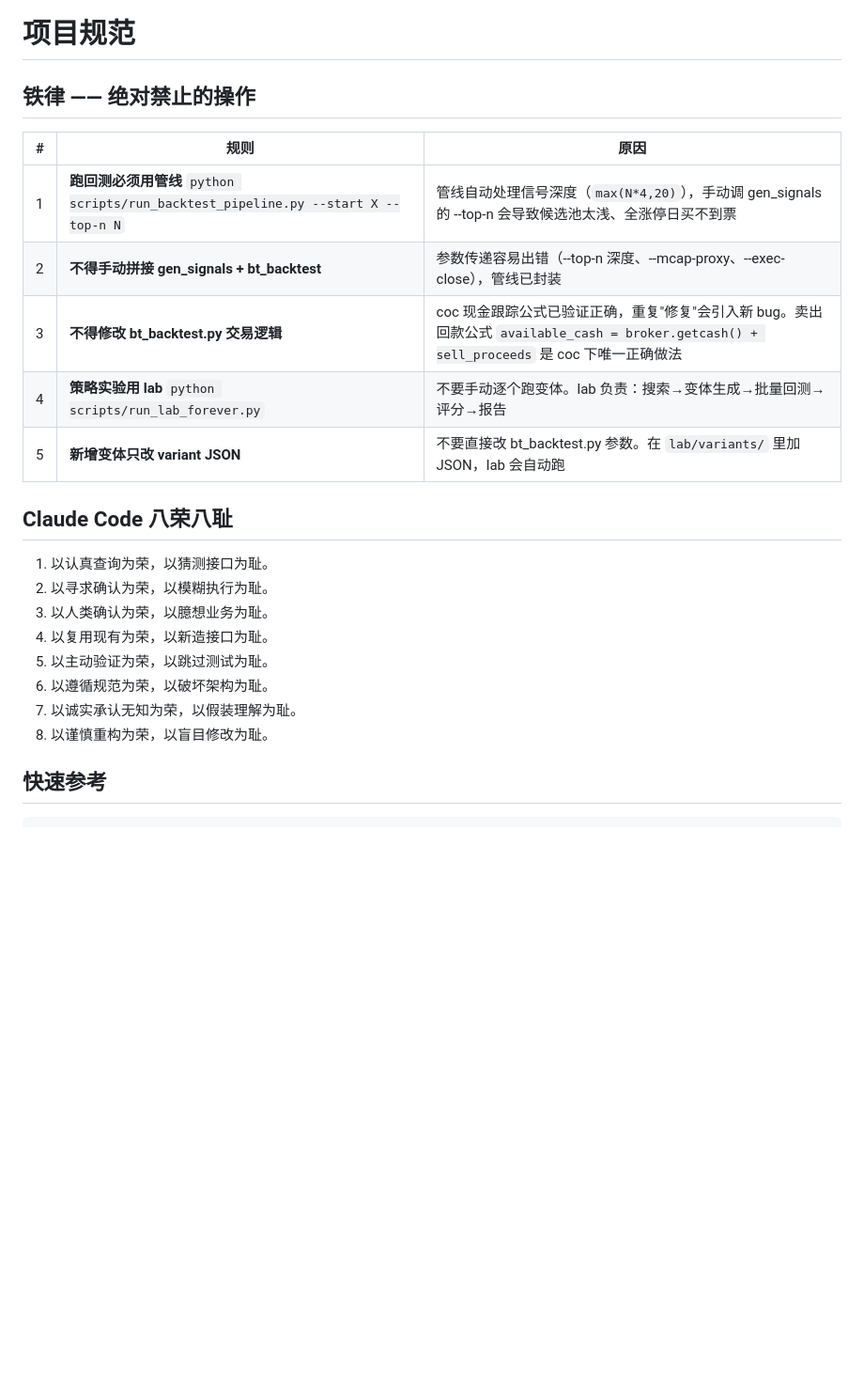
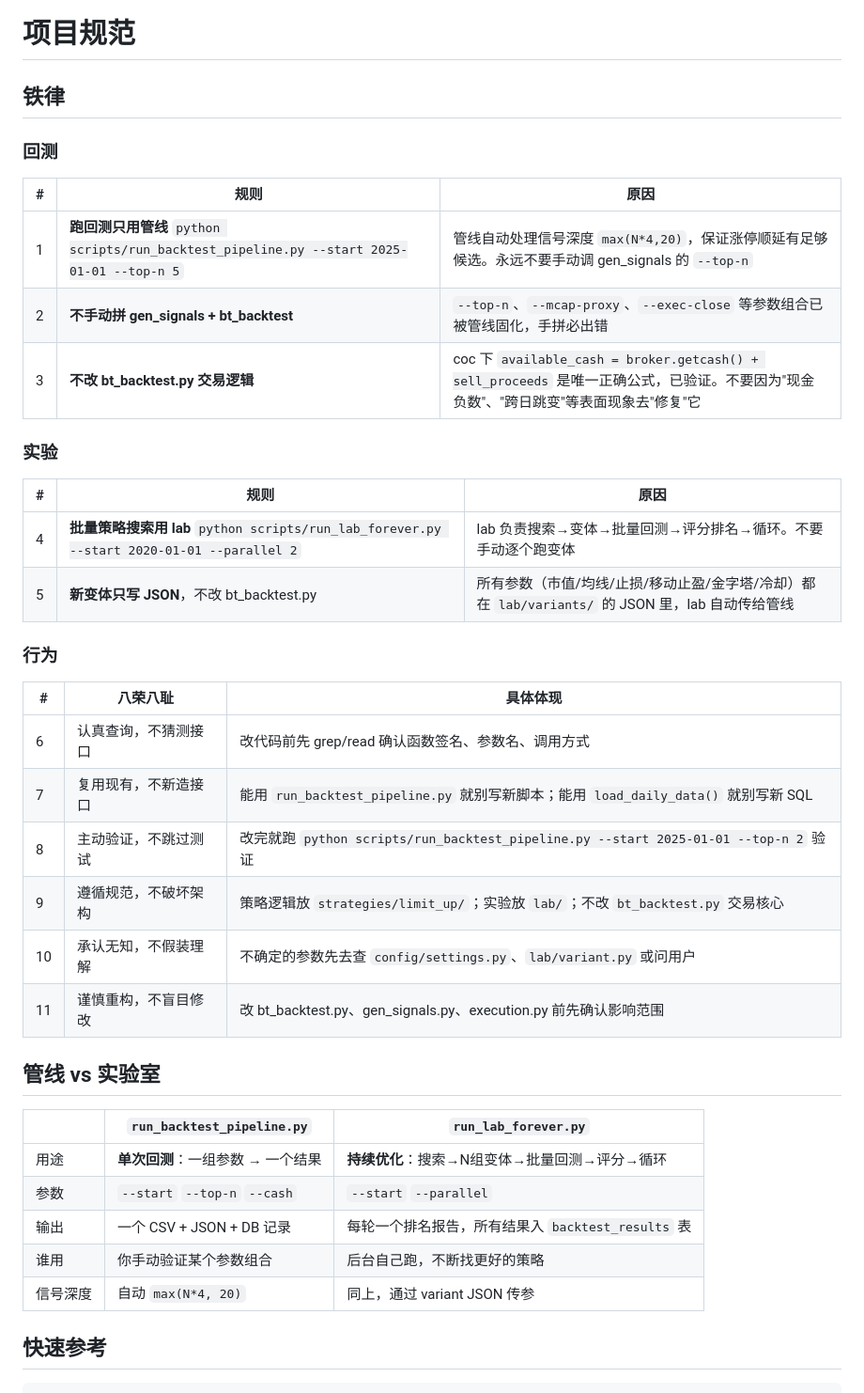
Before and after one commit to Neownne/Quant, a Markdown page: CLAUDE.md, the part around the change. Shown at 94% size. GitHub-like rendering; blank space fills up the shorter version.

Commit message:
docs: 八荣八耻融入铁律 + 管线vs实验室对比

```diff
--- a/CLAUDE.md
+++ b/CLAUDE.md
@@ -1,25 +1,42 @@
 # 项目规范
 
-## 铁律 —— 绝对禁止的操作
+## 铁律
+
+### 回测
 
 | # | 规则 | 原因 |
 |---|------|------|
-| 1 | **跑回测必须用管线** `python scripts/run_backtest_pipeline.py --start X --top-n N` | 管线自动处理信号深度（`max(N*4,20)`），手动调 gen_signals 的 --top-n 会导致候选池太浅、全涨停日买不到票 |
-| 2 | **不得手动拼接 gen_signals + bt_backtest** | 参数传递容易出错（--top-n 深度、--mcap-proxy、--exec-close），管线已封装 |
-| 3 | **不得修改 bt_backtest.py 交易逻辑** | coc 现金跟踪公式已验证正确，重复"修复"会引入新 bug。卖出回款公式 `available_cash = broker.getcash() + sell_proceeds` 是 coc 下唯一正确做法 |
-| 4 | **策略实验用 lab** `python scripts/run_lab_forever.py` | 不要手动逐个跑变体。lab 负责：搜索→变体生成→批量回测→评分→报告 |
-| 5 | **新增变体只改 variant JSON** | 不要直接改 bt_backtest.py 参数。在 `lab/variants/` 里加 JSON，lab 会自动跑 |
+| 1 | **跑回测只用管线** `python scripts/run_backtest_pipeline.py --start 2025-01-01 --top-n 5` | 管线自动处理信号深度 `max(N*4,20)`，保证涨停顺延有足够候选。永远不要手动调 gen_signals 的 `--top-n` |
+| 2 | **不手动拼 gen_signals + bt_backtest** | `--top-n`、`--mcap-proxy`、`--exec-close` 等参数组合已被管线固化，手拼必出错 |
+| 3 | **不改 bt_backtest.py 交易逻辑** | coc 下 `available_cash = broker.getcash() + sell_proceeds` 是唯一正确公式，已验证。不要因为"现金负数"、"跨日跳变"等表面现象去"修复"它 |
 
-## Claude Code 八荣八耻
+### 实验
 
-1. 以认真查询为荣，以猜测接口为耻。
-2. 以寻求确认为荣，以模糊执行为耻。
-3. 以人类确认为荣，以臆想业务为耻。
-4. 以复用现有为荣，以新造接口为耻。
-5. 以主动验证为荣，以跳过测试为耻。
-6. 以遵循规范为荣，以破坏架构为耻。
-7. 以诚实承认无知为荣，以假装理解为耻。
-8. 以谨慎重构为荣，以盲目修改为耻。
+| # | 规则 | 原因 |
+|---|------|------|
+| 4 | **批量策略搜索用 lab** `python scripts/run_lab_forever.py --start 2020-01-01 --parallel 2` | lab 负责搜索→变体→批量回测→评分排名→循环。不要手动逐个跑变体 |
+| 5 | **新变体只写 JSON**，不改 bt_backtest.py | 所有参数（市值/均线/止损/移动止盈/金字塔/冷却）都在 `lab/variants/` 的 JSON 里，lab 自动传给管线 |
+
+### 行为
+
+| # | 八荣八耻 | 具体体现 |
+|---|---------|---------|
+| 6 | 认真查询，不猜测接口 | 改代码前先 grep/read 确认函数签名、参数名、调用方式 |
+| 7 | 复用现有，不新造接口 | 能用 `run_backtest_pipeline.py` 就别写新脚本；能用 `load_daily_data()` 就别写新 SQL |
+| 8 | 主动验证，不跳过测试 | 改完就跑 `python scripts/run_backtest_pipeline.py --start 2025-01-01 --top-n 2` 验证 |
+| 9 | 遵循规范，不破坏架构 | 策略逻辑放 `strategies/limit_up/`；实验放 `lab/`；不改 `bt_backtest.py` 交易核心 |
+| 10 | 承认无知，不假装理解 | 不确定的参数先去查 `config/settings.py`、`lab/variant.py` 或问用户 |
+| 11 | 谨慎重构，不盲目修改 | 改 bt_backtest.py、gen_signals.py、execution.py 前先确认影响范围 |
+
+## 管线 vs 实验室
+
+| | `run_backtest_pipeline.py` | `run_lab_forever.py` |
+|---|---|---|
+| 用途 | **单次回测**：一组参数 → 一个结果 | **持续优化**：搜索→N组变体→批量回测→评分→循环 |
+| 参数 | `--start` `--top-n` `--cash` | `--start` `--parallel` |
+| 输出 | 一个 CSV + JSON + DB 记录 | 每轮一个排名报告，所有结果入 `backtest_results` 表 |
+| 谁用 | 你手动验证某个参数组合 | 后台自己跑，不断找更好的策略 |
+| 信号深度 | 自动 `max(N*4, 20)` | 同上，通过 variant JSON 传参 |
 
 ## 快速参考
 
```
